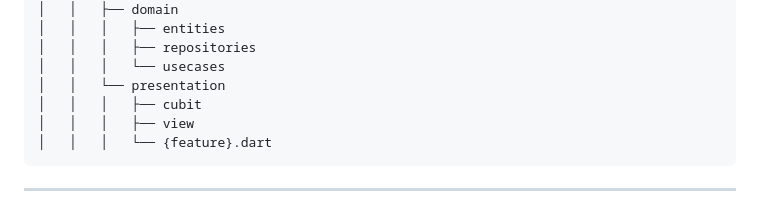
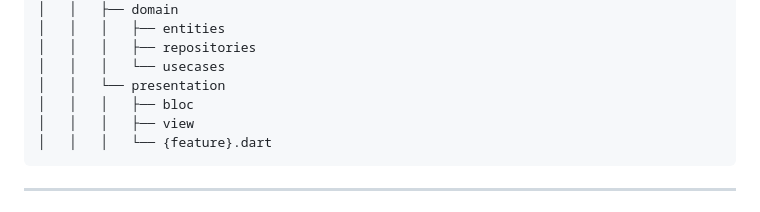
Before and after one commit to tetzgabriel/very_good_coffee_app, a Markdown page: README.md, the part around the change. GitHub-like rendering.

````diff
--- a/README.md
+++ b/README.md
@@ -78,7 +78,7 @@ The folder structure follows the example:
 │   │   │   ├── repositories
 │   │   │   └── usecases
 │   │   └── presentation
-│   │   │   ├── cubit
+│   │   │   ├── bloc
 │   │   │   ├── view
 │   │   │   └── {feature}.dart
 ```
````
